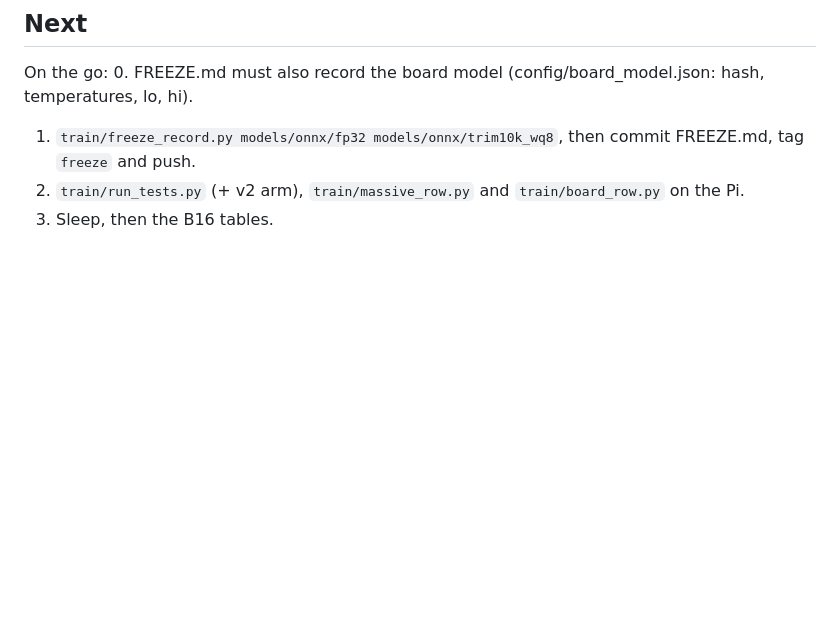
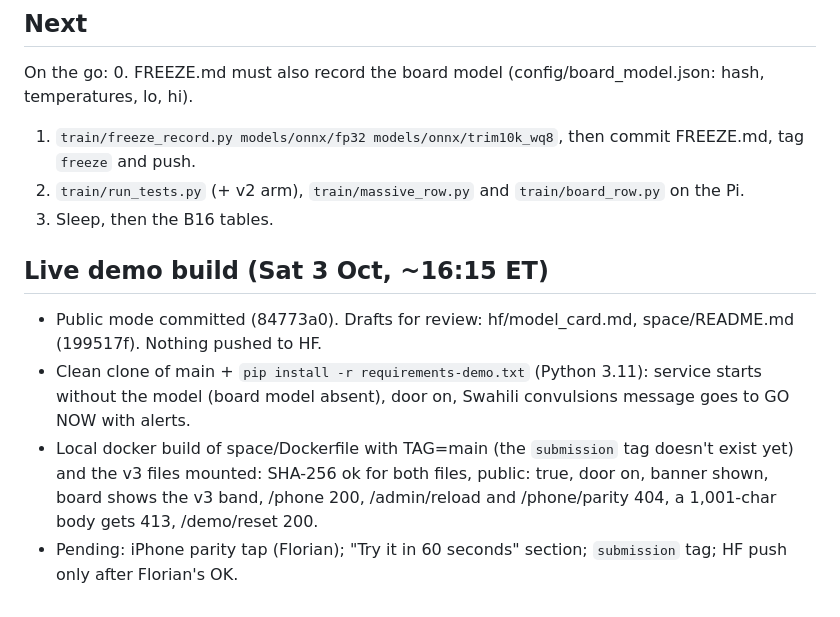
Before and after one commit to ranbirdaefler/SafetyNet-SMS, a Markdown page: STATUS.md, the part around the change. GitHub-like rendering; blank space fills up the shorter version.

Commit message:
STATUS: clean-clone and local Space docker test
Co-Authored-By: Claude Opus 5.5 <noreply@anthropic.com>
Claude-Session: https://claude.ai/code/session_018s4axHYo9hBpeXPSSFnxcf

```diff
--- a/STATUS.md
+++ b/STATUS.md
@@ -81,3 +81,9 @@ On the go:
 1. `train/freeze_record.py models/onnx/fp32 models/onnx/trim10k_wq8`, then commit FREEZE.md, tag `freeze` and push.
 2. `train/run_tests.py` (+ v2 arm), `train/massive_row.py` and `train/board_row.py` on the Pi.
 3. Sleep, then the B16 tables.
+
+## Live demo build (Sat 3 Oct, ~16:15 ET)
+- Public mode committed (84773a0). Drafts for review: hf/model_card.md, space/README.md (199517f). Nothing pushed to HF.
+- Clean clone of main + `pip install -r requirements-demo.txt` (Python 3.11): service starts without the model (board model absent), door on, Swahili convulsions message goes to GO NOW with alerts.
+- Local docker build of space/Dockerfile with TAG=main (the `submission` tag doesn't exist yet) and the v3 files mounted: SHA-256 ok for both files, public: true, door on, banner shown, board shows the v3 band, /phone 200, /admin/reload and /phone/parity 404, a 1,001-char body gets 413, /demo/reset 200.
+- Pending: iPhone parity tap (Florian); "Try it in 60 seconds" section; `submission` tag; HF push only after Florian's OK.
```
